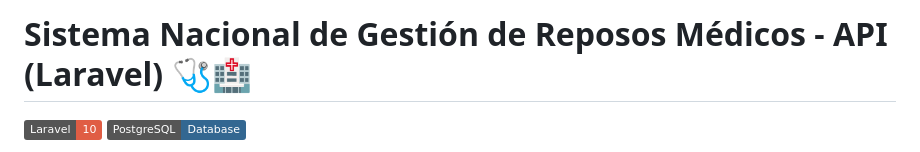
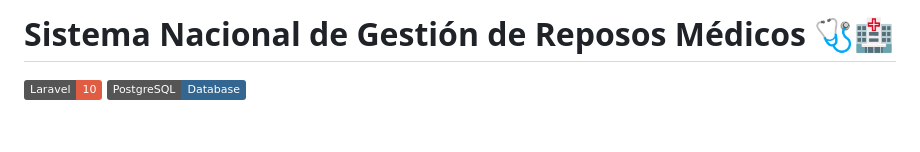
Before and after one commit to slimesito/Reposos-App, a Markdown page: README.MD, the part around the change. Rendered like a GitHub page; badges without logos; blank space fills up the shorter version.

```diff
--- a/README.MD
+++ b/README.MD
@@ -1,4 +1,4 @@
-# Sistema Nacional de Gestión de Reposos Médicos - API (Laravel) 🩺🏥
+# Sistema Nacional de Gestión de Reposos Médicos 🩺🏥
 
 ![Laravel 10](https://img.shields.io/badge/Laravel-10-red.svg)
 ![PostgreSQL](https://img.shields.io/badge/PostgreSQL-Database-336791.svg)
```
